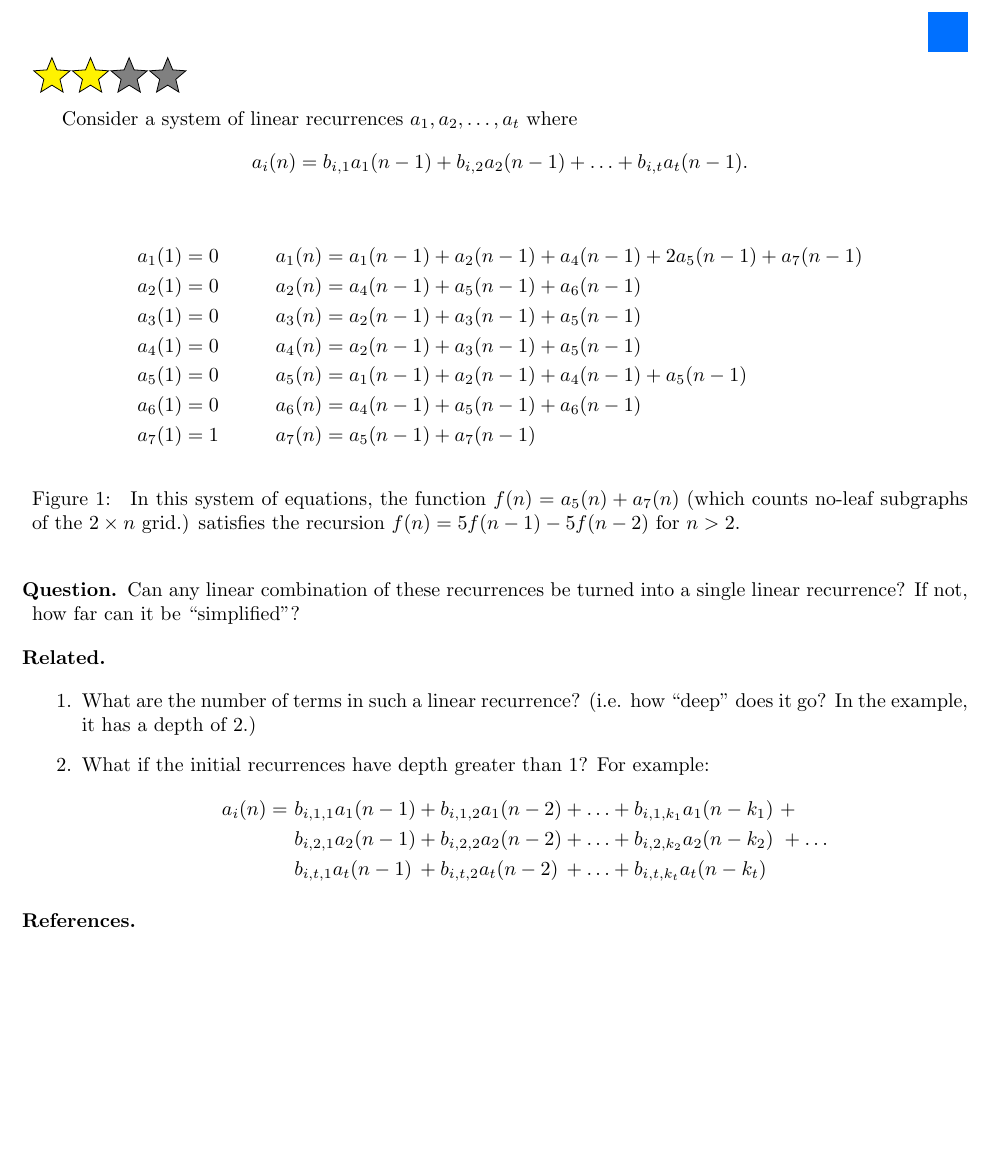
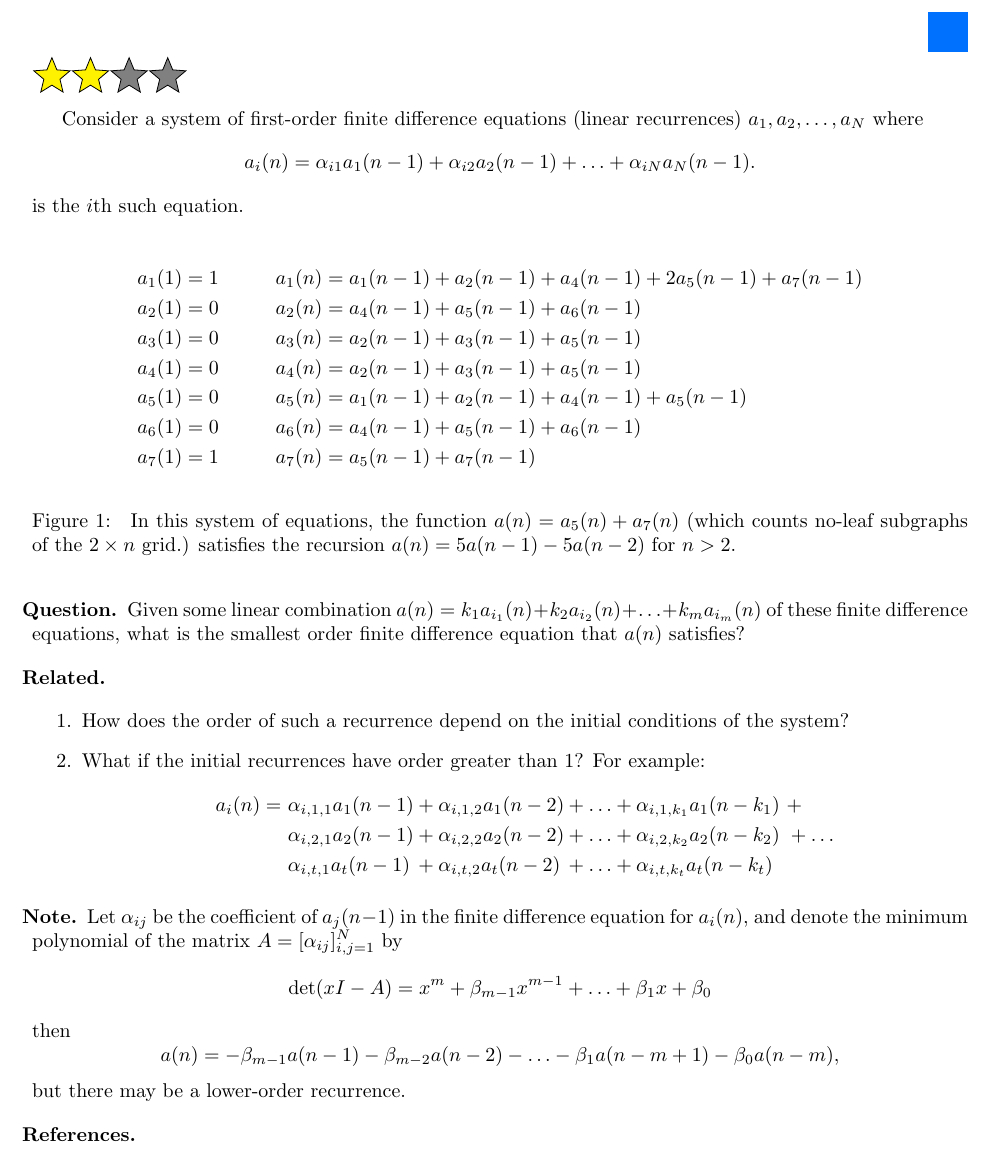
Before and after one commit to peterkagey/OpenishProblems, a LaTeX document (v2/083_problem.tex): part of the page, cut at the place of the change, the shorter picture padded with empty space. Compiled offline with pdfLaTeX.

Commit message:
Problem 83: Update based on minimum polynomial of matrix.

```diff
--- a/v2/083_problem.tex
+++ b/v2/083_problem.tex
@@ -4,45 +4,59 @@
 \begin{document}
 \rating{2}{2}
 
-Consider a system of linear recurrences $a_1, a_2, \hdots, a_t$ where \[
-  a_i(n) = b_{i,1}a_1(n - 1) + b_{i,2}a_2(n - 1) + \hdots + b_{i,t}a_t(n - 1).
-\]
-
+Consider a system of first-order finite difference equations (linear recurrences)
+$a_1, a_2, \hdots, a_N$ where \[
+  a_i(n) = \alpha_{i1}a_1(n - 1) + \alpha_{i2}a_2(n - 1) + \hdots + \alpha_{iN}a_N(n - 1).
+\] is the $i$th such equation.
+%
 \begin{figure}[ht!]
   \centering
   \begin{alignat*}{3}
-    a_1(1) &= 0 \hspace{1cm} && a_1(n) &&= a_1(n - 1) + a_2(n - 1) + a_4(n - 1) + 2a_5(n - 1) + a_7(n - 1) \\
+    % a_{1, 1}
+    a_1(1) &= 1 \hspace{1cm} && a_1(n) &&= a_1(n - 1) + a_2(n - 1) + a_4(n - 1) + 2a_5(n - 1) + a_7(n - 1) \\
     a_2(1) &= 0 \hspace{1cm} && a_2(n) &&= a_4(n - 1) + a_5(n - 1) + a_6(n - 1) \\
     a_3(1) &= 0 \hspace{1cm} && a_3(n) &&= a_2(n - 1) + a_3(n - 1) + a_5(n - 1) \\
     a_4(1) &= 0 \hspace{1cm} && a_4(n) &&= a_2(n - 1) + a_3(n - 1) + a_5(n - 1) \\
+    % a_{2,2}
     a_5(1) &= 0 \hspace{1cm} && a_5(n) &&= a_1(n - 1) + a_2(n - 1) + a_4(n - 1) + a_5(n - 1) \\
     a_6(1) &= 0 \hspace{1cm} && a_6(n) &&= a_4(n - 1) + a_5(n - 1) + a_6(n - 1) \\
+    % a_{0,0}
     a_7(1) &= 1 \hspace{1cm} && a_7(n) &&= a_5(n - 1) + a_7(n - 1)
   \end{alignat*}
   \caption{
-    In this system of equations, the function $f(n) = a_5(n) + a_7(n)$
+    In this system of equations, the function $a(n) = a_5(n) + a_7(n)$
     (which counts no-leaf subgraphs of the $2 \times n$ grid.)
-    satisfies the recursion $f(n) = 5f(n-1) - 5f(n-2)$ for $n > 2$.
+    satisfies the recursion $a(n) = 5a(n-1) - 5a(n-2)$ for $n > 2$.
   }
 \end{figure}
 \begin{question}
-  Can any linear combination of these recurrences
-  be turned into a single linear recurrence? If not, how far can it be
-  ``simplified''?
+  Given some linear combination
+    $a(n) = k_1a_{i_1}(n) + k_2a_{i_2}(n) + \hdots + k_ma_{i_m}(n)$
+  of these finite difference equations,
+  what is the smallest order finite difference equation that $a(n)$ satisfies?
 \end{question}
 
 \begin{related}
-  \item What are the number of terms in such a linear recurrence?
-  (i.e. how ``deep'' does it go? In the example, it has a depth of 2.)
-  \item What if the initial recurrences have depth greater than 1?
+  \item How does the order of such a recurrence depend on the initial conditions
+    of the system?
+  \item What if the initial recurrences have order greater than 1?
   For example:
   \begin{alignat*}{3}
     a_i(n) = \,\,
-    & b_{i,1,1}a_1(n - 1) &&+ b_{i,1,2}a_1(n - 2) &&+ \hdots + b_{i,1,k_1}a_1(n - k_1)\ + \\
-    & b_{i,2,1}a_2(n - 1) &&+ b_{i,2,2}a_2(n - 2) &&+ \hdots + b_{i,2,k_2}a_2(n - k_2)\ + \hdots \\
-    & b_{i,t,1}a_t(n - 1) &&+ b_{i,t,2}a_t(n - 2) &&+ \hdots + b_{i,t,k_t}a_t(n - k_t)
+    & \alpha_{i,1,1}a_1(n - 1) &&+ \alpha_{i,1,2}a_1(n - 2) &&+ \hdots + \alpha_{i,1,k_1}a_1(n - k_1)\ + \\
+    & \alpha_{i,2,1}a_2(n - 1) &&+ \alpha_{i,2,2}a_2(n - 2) &&+ \hdots + \alpha_{i,2,k_2}a_2(n - k_2)\ + \hdots \\
+    & \alpha_{i,t,1}a_t(n - 1) &&+ \alpha_{i,t,2}a_t(n - 2) &&+ \hdots + \alpha_{i,t,k_t}a_t(n - k_t)
   \end{alignat*}
 \end{related}
+
+\begin{note}
+  Let $\alpha_{ij}$ be the coefficient of $a_j(n-1)$ in the finite difference
+  equation for $a_i(n)$, and denote the minimum polynomial of the matrix $A = [\alpha_{ij}]_{i,j=1}^N$ by \[
+    \det(xI - A) = x^m + \beta_{m-1}x^{m-1} + \hdots + \beta_1x + \beta_0
+  \] then \[
+    a(n) = -\beta_{m-1}a(n-1) -\beta_{m-2}a(n-2) - \hdots - \beta_1a(n-m+1) - \beta_0a(n-m),
+  \] but there may be a lower-order recurrence.
+\end{note}
 
 \begin{references}
   \item A special case of Problem 56 is counted in the example.
```
Also changed, not shown: v2/083_problem.pdf.
